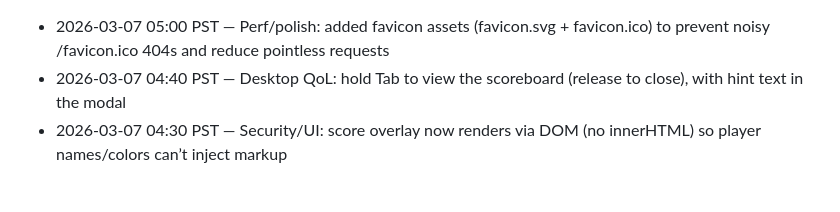
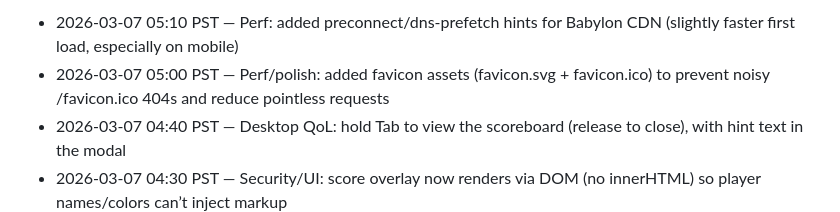
Before and after one commit to JiachenDuan/hunter-boyz, a Markdown page: IMPROVEMENTS_LOG.md, the part around the change. GitHub-like rendering; blank space fills up the shorter version.

Commit message:
docs: log Babylon CDN preconnect

```diff
--- a/IMPROVEMENTS_LOG.md
+++ b/IMPROVEMENTS_LOG.md
@@ -1,3 +1,4 @@
+- 2026-03-07 05:10 PST — Perf: added preconnect/dns-prefetch hints for Babylon CDN (slightly faster first load, especially on mobile)
 - 2026-03-07 05:00 PST — Perf/polish: added favicon assets (favicon.svg + favicon.ico) to prevent noisy /favicon.ico 404s and reduce pointless requests
 - 2026-03-07 04:40 PST — Desktop QoL: hold Tab to view the scoreboard (release to close), with hint text in the modal
 - 2026-03-07 04:30 PST — Security/UI: score overlay now renders via DOM (no innerHTML) so player names/colors can’t inject markup
```
